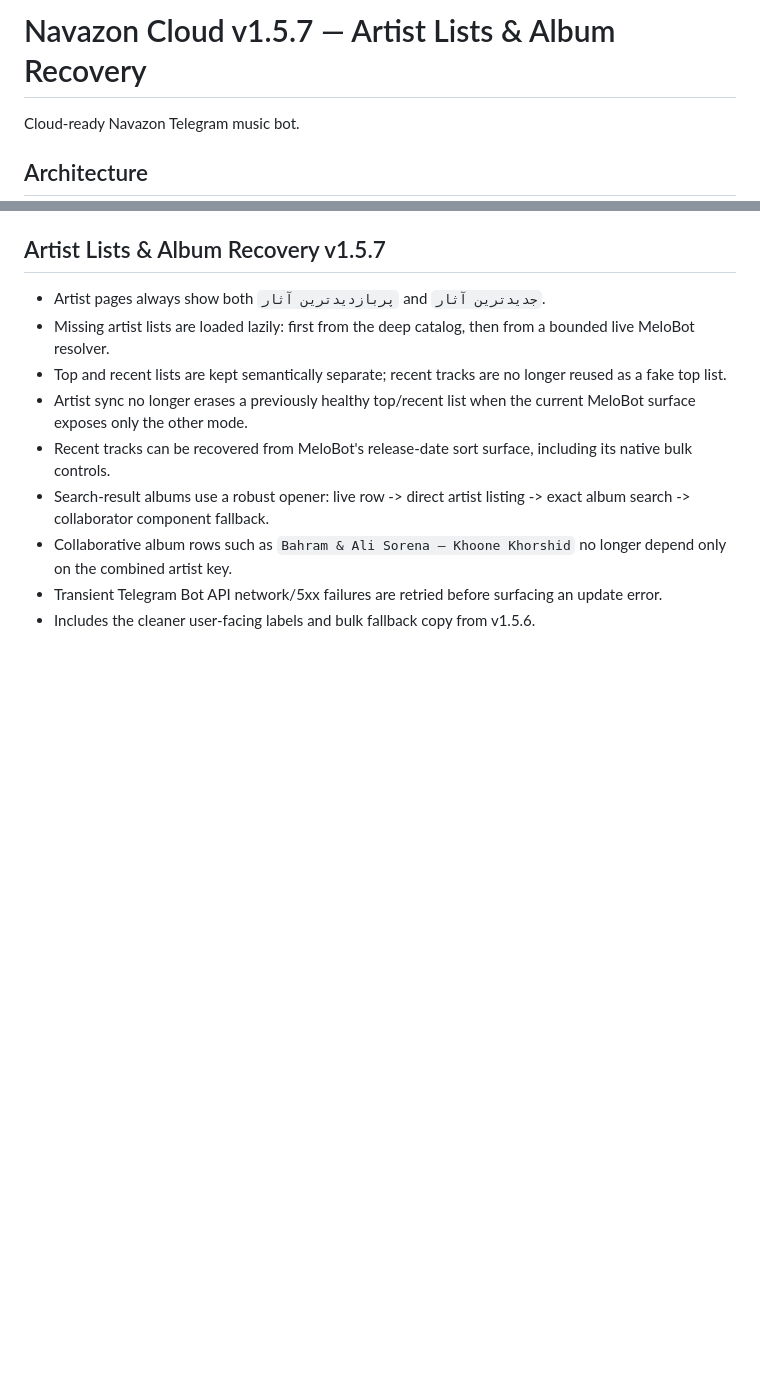
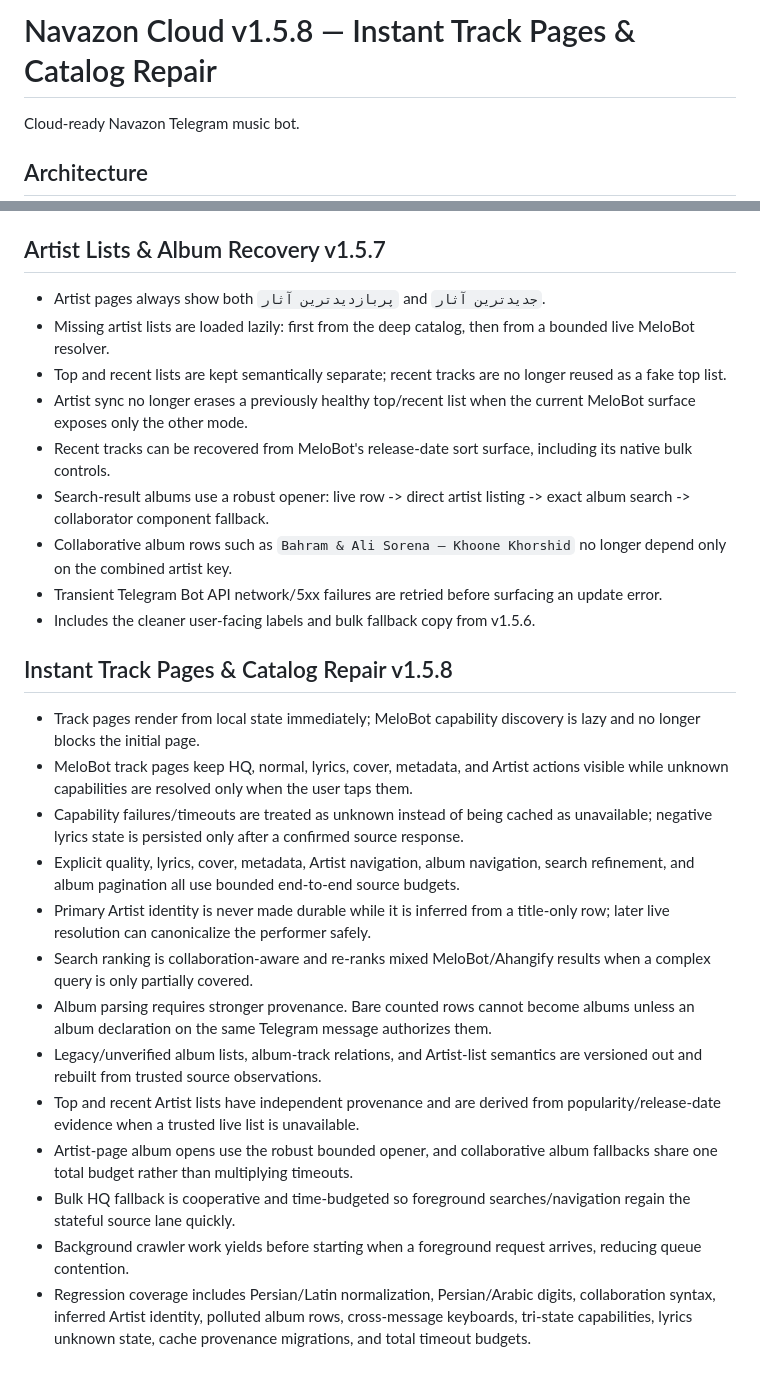
Before and after one commit to iamashkanrahimi/navazon, a Markdown page: README.md, 2 parts joined by grey strips. Rendered like a GitHub page; blank space fills up the shorter version.

Commit message:
Document v1.5.8 track-page and catalog hardening

```diff
--- a/README.md
+++ b/README.md
@@ -1,4 +1,4 @@
-# Navazon Cloud v1.5.7 — Artist Lists & Album Recovery
+# Navazon Cloud v1.5.8 — Instant Track Pages & Catalog Repair
 
 Cloud-ready Navazon Telegram music bot.
 
@@ -221,3 +221,20 @@ The playlist menu is intentionally curated instead of mirroring every MeloBot pl
 - Collaborative album rows such as `Bahram & Ali Sorena — Khoone Khorshid` no longer depend only on the combined artist key.
 - Transient Telegram Bot API network/5xx failures are retried before surfacing an update error.
 - Includes the cleaner user-facing labels and bulk fallback copy from v1.5.6.
+
+
+## Instant Track Pages & Catalog Repair v1.5.8
+
+- Track pages render from local state immediately; MeloBot capability discovery is lazy and no longer blocks the initial page.
+- MeloBot track pages keep HQ, normal, lyrics, cover, metadata, and Artist actions visible while unknown capabilities are resolved only when the user taps them.
+- Capability failures/timeouts are treated as unknown instead of being cached as unavailable; negative lyrics state is persisted only after a confirmed source response.
+- Explicit quality, lyrics, cover, metadata, Artist navigation, album navigation, search refinement, and album pagination all use bounded end-to-end source budgets.
+- Primary Artist identity is never made durable while it is inferred from a title-only row; later live resolution can canonicalize the performer safely.
+- Search ranking is collaboration-aware and re-ranks mixed MeloBot/Ahangify results when a complex query is only partially covered.
+- Album parsing requires stronger provenance. Bare counted rows cannot become albums unless an album declaration on the same Telegram message authorizes them.
+- Legacy/unverified album lists, album-track relations, and Artist-list semantics are versioned out and rebuilt from trusted source observations.
+- Top and recent Artist lists have independent provenance and are derived from popularity/release-date evidence when a trusted live list is unavailable.
+- Artist-page album opens use the robust bounded opener, and collaborative album fallbacks share one total budget rather than multiplying timeouts.
+- Bulk HQ fallback is cooperative and time-budgeted so foreground searches/navigation regain the stateful source lane quickly.
+- Background crawler work yields before starting when a foreground request arrives, reducing queue contention.
+- Regression coverage includes Persian/Latin normalization, Persian/Arabic digits, collaboration syntax, inferred Artist identity, polluted album rows, cross-message keyboards, tri-state capabilities, lyrics unknown state, cache provenance migrations, and total timeout budgets.
```
